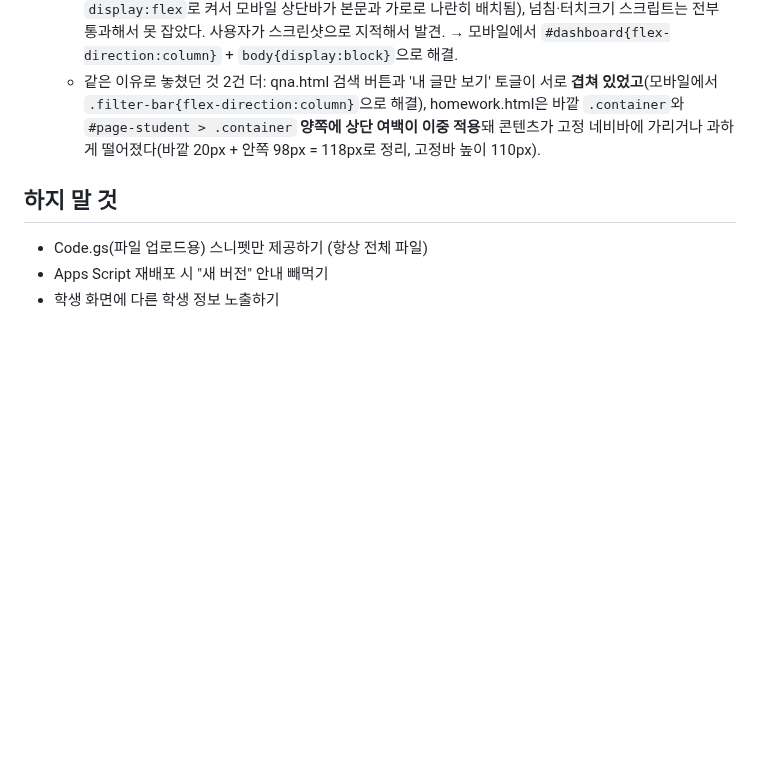
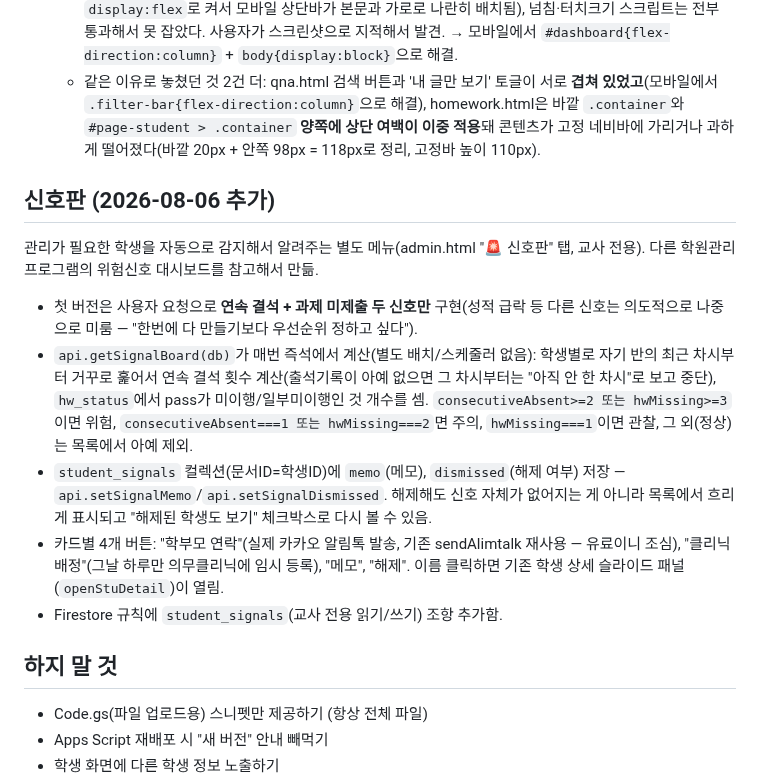
Before and after one commit to mingwan0309/my-homepage, a Markdown page: CLAUDE.md, the part around the change. Rendered like a GitHub page; blank space fills up the shorter version.

Commit message:
문서 - 신호판 기능 CLAUDE.md에 기록

```diff
--- a/CLAUDE.md
+++ b/CLAUDE.md
@@ -155,6 +155,14 @@
   - **단, 스크립트 검사만 믿지 말고 반드시 스크린샷으로 눈으로 확인할 것.** 2026-07-27에 admin.html 상단바가 본문 옆에 세로로 찌그러져 있었는데(원인: `body{display:flex}` + JS가 `#dashboard`를 `display:flex`로 켜서 모바일 상단바가 본문과 가로로 나란히 배치됨), 넘침·터치크기 스크립트는 전부 통과해서 못 잡았다. 사용자가 스크린샷으로 지적해서 발견. → 모바일에서 `#dashboard{flex-direction:column}` + `body{display:block}`으로 해결.
   - 같은 이유로 놓쳤던 것 2건 더: qna.html 검색 버튼과 '내 글만 보기' 토글이 서로 **겹쳐 있었고**(모바일에서 `.filter-bar{flex-direction:column}`으로 해결), homework.html은 바깥 `.container`와 `#page-student > .container` **양쪽에 상단 여백이 이중 적용**돼 콘텐츠가 고정 네비바에 가리거나 과하게 떨어졌다(바깥 20px + 안쪽 98px = 118px로 정리, 고정바 높이 110px).
 
+## 신호판 (2026-08-06 추가)
+관리가 필요한 학생을 자동으로 감지해서 알려주는 별도 메뉴(admin.html "🚨 신호판" 탭, 교사 전용). 다른 학원관리 프로그램의 위험신호 대시보드를 참고해서 만듦.
+- 첫 버전은 사용자 요청으로 **연속 결석 + 과제 미제출 두 신호만** 구현(성적 급락 등 다른 신호는 의도적으로 나중으로 미룸 — "한번에 다 만들기보다 우선순위 정하고 싶다").
+- `api.getSignalBoard(db)`가 매번 즉석에서 계산(별도 배치/스케줄러 없음): 학생별로 자기 반의 최근 차시부터 거꾸로 훑어서 연속 결석 횟수 계산(출석기록이 아예 없으면 그 차시부터는 "아직 안 한 차시"로 보고 중단), `hw_status`에서 pass가 미이행/일부미이행인 것 개수를 셈. `consecutiveAbsent>=2 또는 hwMissing>=3`이면 위험, `consecutiveAbsent===1 또는 hwMissing===2`면 주의, `hwMissing===1`이면 관찰, 그 외(정상)는 목록에서 아예 제외.
+- `student_signals` 컬렉션(문서ID=학생ID)에 `memo`(메모), `dismissed`(해제 여부) 저장 — `api.setSignalMemo`/`api.setSignalDismissed`. 해제해도 신호 자체가 없어지는 게 아니라 목록에서 흐리게 표시되고 "해제된 학생도 보기" 체크박스로 다시 볼 수 있음.
+- 카드별 4개 버튼: "학부모 연락"(실제 카카오 알림톡 발송, 기존 sendAlimtalk 재사용 — 유료이니 조심), "클리닉 배정"(그날 하루만 의무클리닉에 임시 등록), "메모", "해제". 이름 클릭하면 기존 학생 상세 슬라이드 패널(`openStuDetail`)이 열림.
+- Firestore 규칙에 `student_signals`(교사 전용 읽기/쓰기) 조항 추가함.
+
 ## 하지 말 것
 - Code.gs(파일 업로드용) 스니펫만 제공하기 (항상 전체 파일)
 - Apps Script 재배포 시 "새 버전" 안내 빼먹기
```
